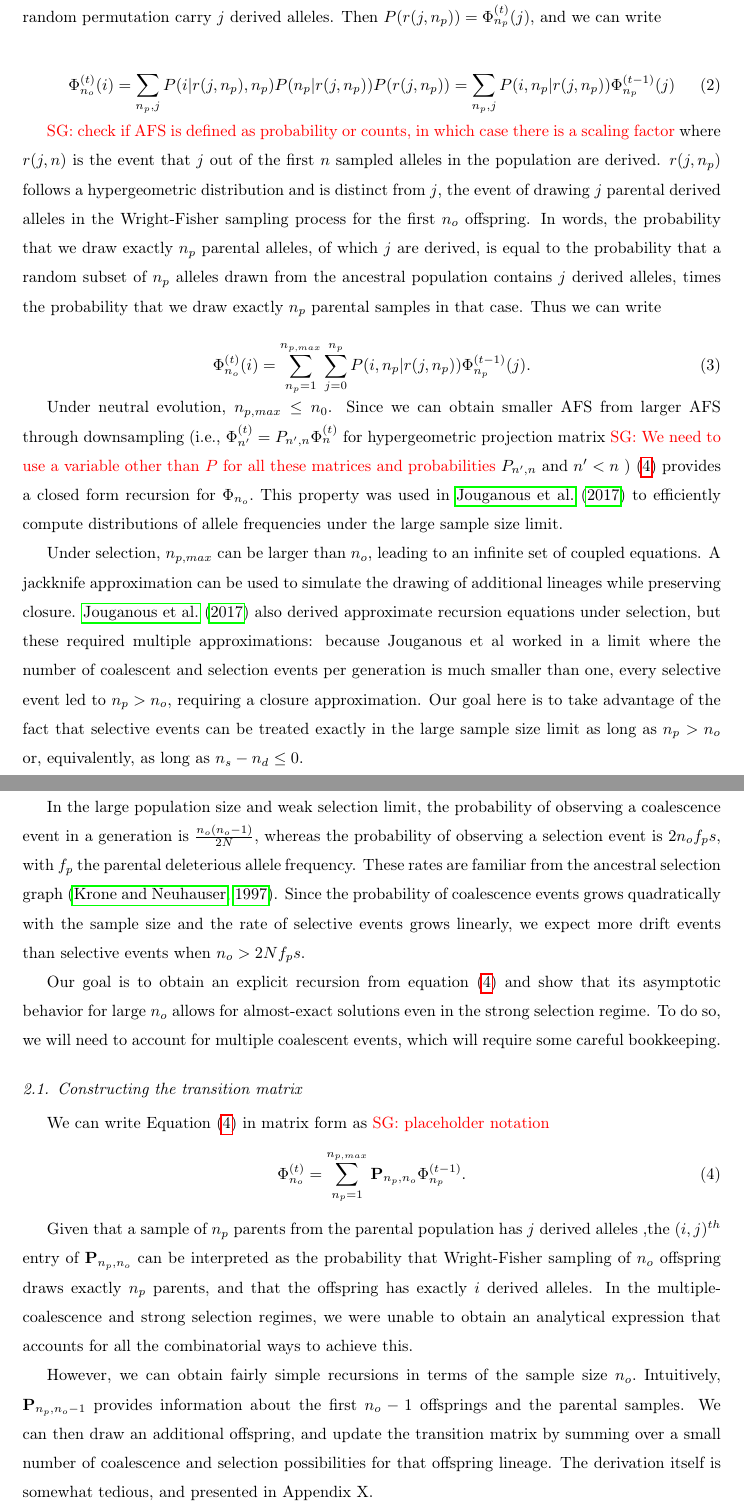
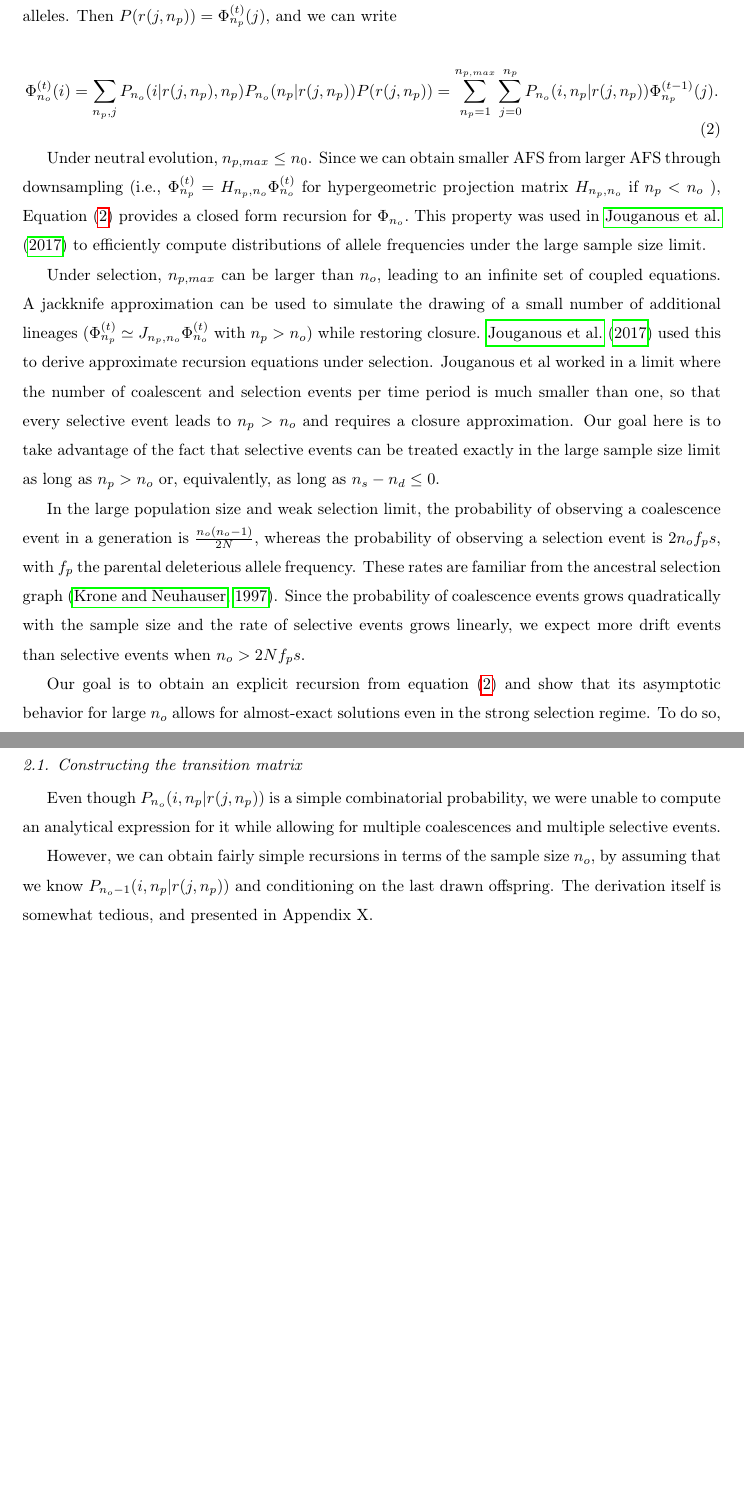
Before and after one commit to ivan-krukov/taming-strong-selection, a LaTeX paper (disco.tex): two parts of pages 4 and 5 of 25, joined at a grey line, cut so that both start at the same text, the shorter picture padded with empty space. Compiled offline with pdfLaTeX.

Commit message:
simplifying exposition

```diff
--- a/disco.tex
+++ b/disco.tex
@@ -179,87 +179,18 @@ permutation carry $j$ derived alleles. Then $P(r(j,n_p)) =\afs{n_p}{t} (j),$
 and we can write
 
 \begin{equation}
-\afs{n_o}{t}(i) = \sum_{n_p,j} P(i | r(j,n_p), n_p)  P(n_p | r(j,n_p) ) P(r(j,n_p))
-    = \sum_{n_p,j} P(i,n_p | r(j,n_p))  \afs{n_p}{t-1}(j)
+\afs{n_o}{t}(i) = \sum_{n_p,j} P_{n_o}(i | r(j,n_p), n_p)  P_{n_o}(n_p | r(j,n_p) ) P(r(j,n_p))
+ =   \sum_{n_p=1}^{n_{p,max}} \sum_{j=0}^{n_p}  P_{n_o}(i,n_p | r(j,n_p))  \afs{n_p}{t-1}(j).
+\label{eq:recur}
 \end{equation}
 
-\sgcomment{check if AFS is defined as probability or counts, in which case
-there is a scaling factor} where $r(j,n)$ is the event that $j$ out of the
-first $n$ sampled alleles in the population are derived. $r(j,n_p)$ follows a
-hypergeometric distribution and is distinct from $j$, the event of drawing $j$
-parental derived alleles in the Wright-Fisher sampling process for the first
-$n_o$ offspring. In words, the probability that we draw exactly $n_p$ parental
-alleles, of which $j$ are derived, is equal to the probability that a random
-subset of $n_p$ alleles drawn from the ancestral population contains $j$
-derived alleles, times the probability that we draw exactly $n_p$ parental
-samples in that case. Thus we can write
+Under neutral evolution, $n_{p,max}\leq n_0$. Since we can obtain smaller AFS from larger AFS through downsampling (i.e., $\afs{n_p}{t}  = H_{n_p,n_o} \afs{n_o}{t}$ for hypergeometric projection matrix $H_{n_p,n_o}$ if $n_p<n_o$ ), Equation \eqref{eq:recur} provides a closed form recursion for $\Phi_{n_o}.$ This property was used in \cite{JouganousEtAl2017} to efficiently compute distributions of allele frequencies under the large sample size limit.
 
-\begin{equation}
-\label{eq:recur}
- \afs{n_o}{t}(i)= \sum_{n_p=1}^{n_{p,max}} \sum_{j=0}^{n_p} P(i, n_p | r(j,n_p)) \afs{n_p}{t-1}(j).
-\end{equation}
-
-Under neutral evolution, $n_{p,max}\leq n_0$. Since we can obtain smaller AFS from larger AFS through downsampling (i.e., $\afs{n'}{t}  = P_{n',n} \afs{n}{t}$ for hypergeometric projection matrix \sgcomment{We need to use a variable other than $P$ for all these matrices and probabilities} $P_{n',n}$ and $n'<n$ )  \eqref{eq:recur} provides a closed form recursion for $\Phi_{n_o}.$
-This property was used in \cite{JouganousEtAl2017} to efficiently compute distributions of allele frequencies under the large sample size limit.
-
-Under selection, $n_{p,max}$ can be larger than $n_o$, leading to an infinite set of coupled equations. A jackknife approximation can be used to simulate the drawing of additional lineages while preserving closure.
-\cite{JouganousEtAl2017} also derived approximate recursion equations under selection, but these required multiple approximations: because Jouganous et al worked in a limit where the number of coalescent and selection events per generation is much smaller than one, every selective event led to $n_p> n_o,$ requiring a closure approximation.
+Under selection, $n_{p,max}$ can be larger than $n_o$, leading to an infinite set of coupled equations. A jackknife approximation can be used to simulate the drawing of a small number of additional lineages ($\afs{n_p}{t}  \simeq J_{n_p,n_o} \afs{n_o}{t}$ with $n_p>n_o$) while restoring closure.
+\cite{JouganousEtAl2017} used this to derive approximate recursion equations under selection. Jouganous et al worked in a limit where the number of coalescent and selection events per time period is much smaller than one, so that every selective event leads to $n_p> n_o$ and requires a closure approximation.
 Our goal here is to take advantage of the fact that selective events can be treated exactly in the large sample size limit as long as  $n_p > n_o$ or,  equivalently, as long as  $n_s - n_d \leq 0.$
 
 
-%
-%Under neutrality (Fig. \ref{fig:schematic}A), we have $n_p \in [1, n_o]$, therefore:
-%
-%\begin{align}
-%  \label{eq:op-neutral}
-%  \afs{n_o}{t} = \sum_{n_p=1}^{n_o}\mathcal{D}_{n_p\ra n_o} \afs{n_p}{t-1}
-%\end{align}
-%
-%where $\mathcal{D}_{n_p\ra n_o}$ is a sparse matrix whose $i,j$th entry represents the
-%probability that...
-%
-%
-%
-%
-%This equation is closed with respect to the sample size $n_o$.
-%
-%To include the effect of selection, we consider first the production of gametes from the parental
-%generation as a neutral process. Changing the subscripts in \eqref{eq:op-neutral} to refer to Fig.
-%\ref{fig:schematic}B, we have:
-%
-%\begin{align*}
-%  \afs{n_g}{t-\frac{1}{2}} = \sum_{n_p=1}^{n_g}\mathcal{D}_{n_p\ra n_g} \afs{n_p}{t-1}
-%\end{align*}
-%
-%Then, the produced gametes are sampled with rejection into $n_o$ offspring: \sgcomment{I don't understand how you get the next expression, logically}
-%
-%\begin{align*}
-%  \afs{n_o}{t} = \sum_{n_g=n_o}^{\infty}\mathcal{S}_{n_g\ra n_o} \afs{n_g}{t-\frac{1}{2}}
-%\end{align*}
-%
-%Combining the two expressions above, we get:
-%
-%\begin{align}
-%  \label{eq:op-selection}
-%  \afs{n_o}{t} = \sum_{n_g=n_o}^{\infty} \sum_{n_p=1}^{n_g} \mathcal{S}_{n_g\ra n_o}  \mathcal{D}_{n_p\ra n_g} \afs{n_p}{t-1}
-%\end{align}
-%
-%Since we need to consider a potentially infinite number of gametes produced ($n_g$), the equation
-%\eqref{eq:op-selection} is no longer closed with respect to sample size.
-%
-%Using $n_g=n_o+n_r=n_p+n_c$, we can re-write the above as:
-%
-%\begin{align}
-%  \label{eq:op-selection}
-%  \afs{n_o}{t} = \sum_{n_r=0}^{\infty} \sum_{n_c=0}^{n_o+n_r-1} \mathcal{S}_{(n_o+n_r) \ra n_o} \mathcal{D}_{(n_o+n_r-n_c)\ra (n_o+n_r)} \afs{n_o+n_r-n_c}{t-1}
-%\end{align}
-%
-%This shows that the allele frequency spectrum in a sample size $n_o$ at present is a function of the
-%AFS in the previous generation, with the sample size $n_o+n_r-n_c$.
-%
-%\ikcomment{I don't like this explanation, since I feel that the equation doesn't add much to the
-%  figure.}
-%
 
 In the large population size and weak selection limit, the probability of observing a coalescence event
 in a generation is $\frac{n_o(n_o-1)}{2 N},$ whereas the probability of observing a selection event is
@@ -270,63 +201,20 @@ rate of selective events grows linearly, we expect  more drift events than selec
 $n_o>2Nf_p s.$
 
 
-
-
-
-
-%The relative rates at which drift and selection events occur is familiar from coalescent theory,
-%where the ancestral selection graph (\textit{ASG}) has rates of selective and drift events equal to
-% \citep{KroneNeuhauser1997, Wakeley2009} with the number of lineages growing changing as
-%
-%\begin{align}
-%  \label{eq:asg-size}
-%  n \ra \begin{cases}
-%    n+1 & \text{at rate } \frac{2 N s n}{2 N} ~ \text{ (selection) }\\
-%    n-1 & \text{at rate } \frac{n(n-1)}{2 N}   ~ \text{ (coalescence) }
-%  \end{cases}
-%\end{align}
-% \ikcomment{The reason I use continuous time rates here is that the coalescent term is obviously
-%   quadratic in $n$. If I use discrete generations, it will be $\frac{\sigma}{\sigma+n-1}$ for
-%   selection, and $\frac{n-1}{\sigma+n-1}$ for neutrality, which is a little less obvious.}
-
-%The coalescence term is quadratic with respect to the sample size $n$, while the selection term is
-%linear. The rate of coalescence is higher than the rate of selective events if the number of
-%lineages $n>2Ns+1$.If $n$ is larger than $2 N_s$, we expect the number of lineages to decrease
-%more often than it increases.
-
 Our goal is to obtain an explicit recursion from equation \eqref{eq:recur} and show that its asymptotic
  behavior for large $n_o$ allows for almost-exact solutions even in the strong selection regime.
  To do so, we will need to account for multiple coalescent events, which will require some careful bookkeeping.
-
-%Our goal is to further investigate the interplay of selection and drift, and their effect on the
-%\textit{AFS}. First, we propose a construction that allows us to calculate the \textit{AFS} under
-%strong selection and large sample size, accounting for high-order coalescent terms. Second, we show
-%that with increasing sample size, the system becomes asymptotically closed. We construct exact and
-%approximate probability distributions that describe the number of contributing lineages.
-%Additionally, we derive a normal approximation that allows us to calculate the quantile function of
-%the sample size for a desired degree of closure.
-
 
 
 
 \subsection{Constructing the transition matrix}
 
-We can write Equation \eqref{eq:recur} in matrix form as \sgcomment{placeholder notation}
- \begin{equation}
-\label{eq:recur}
- \afs{n_o}{t} = \sum_{n_p=1}^{n_{p,max}} \mathbf{P}_{n_p,n_o} \afs{n_p}{t-1}.
-\end{equation}
+Even though $P_{n_o}(i,n_p | r(j,n_p))$ is a simple combinatorial probability, we were unable to compute
+an analytical expression for it while allowing for multiple coalescences and multiple selective events.
 
-Given that a sample of $n_p$ parents from the parental population has $j$ derived alleles ,the $(i, j)^{th}$ entry of $\mathbf{P}_{n_p,n_o} $ can be interpreted as the probability that Wright-Fisher sampling of $n_o$ offspring draws exactly $n_p$ parents, and that the offspring has exactly $i$ derived alleles.
-In the multiple-coalescence and strong selection regimes, we were unable to obtain an analytical expression
- that accounts for all the combinatorial ways to achieve this.
-
- However, we can obtain fairly simple recursions in terms of the sample size $n_o.$
- Intuitively,  $\mathbf{P}_{n_p,n_o-1}$ provides information about the first $n_o-1$
- offsprings and the parental samples.
- We can then draw an additional offspring, and update the transition matrix by summing over a
- small number of coalescence and selection possibilities for that offspring lineage.
- The derivation itself is somewhat tedious, and presented in Appendix X.
+ However, we can obtain fairly simple recursions in terms of the sample size $n_o,$
+ by assuming that we know   $P_{n_o-1}(i,n_p | r(j,n_p))$ and conditioning on the last drawn
+ offspring. The derivation itself is somewhat tedious, and presented in Appendix X.
 
 
   \sgcomment{Perhaps include description of recursion, jackknife, and convergence?}
```
Also changed, not shown: disco.tex (6 more changed lines).
